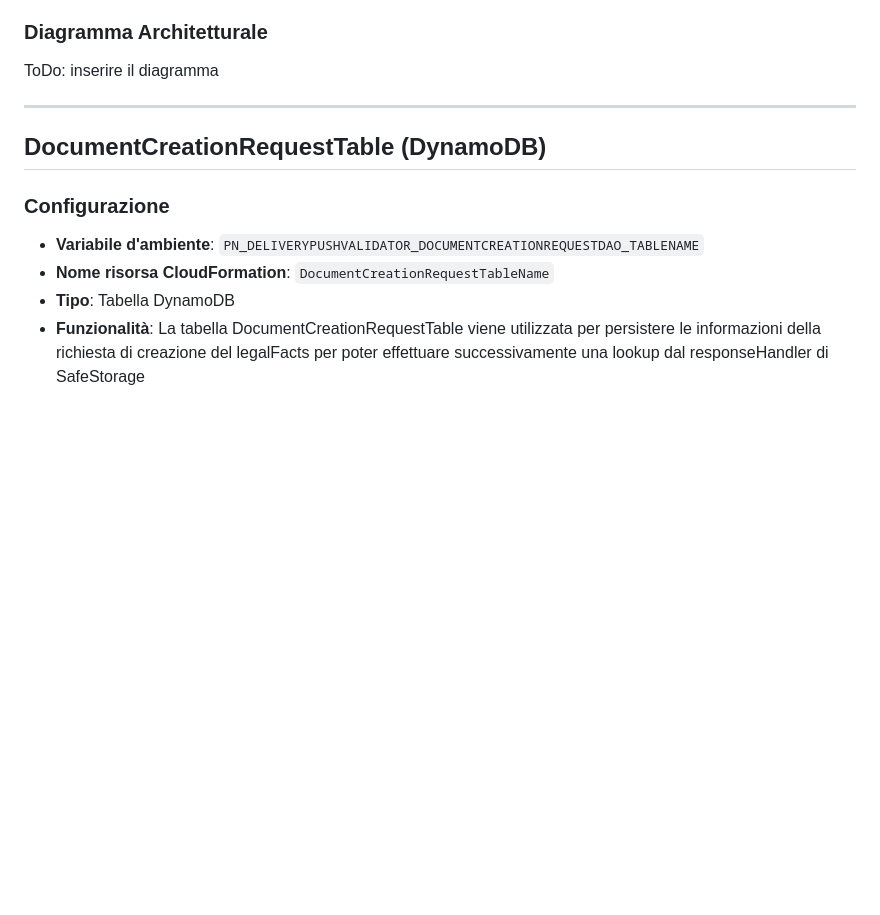
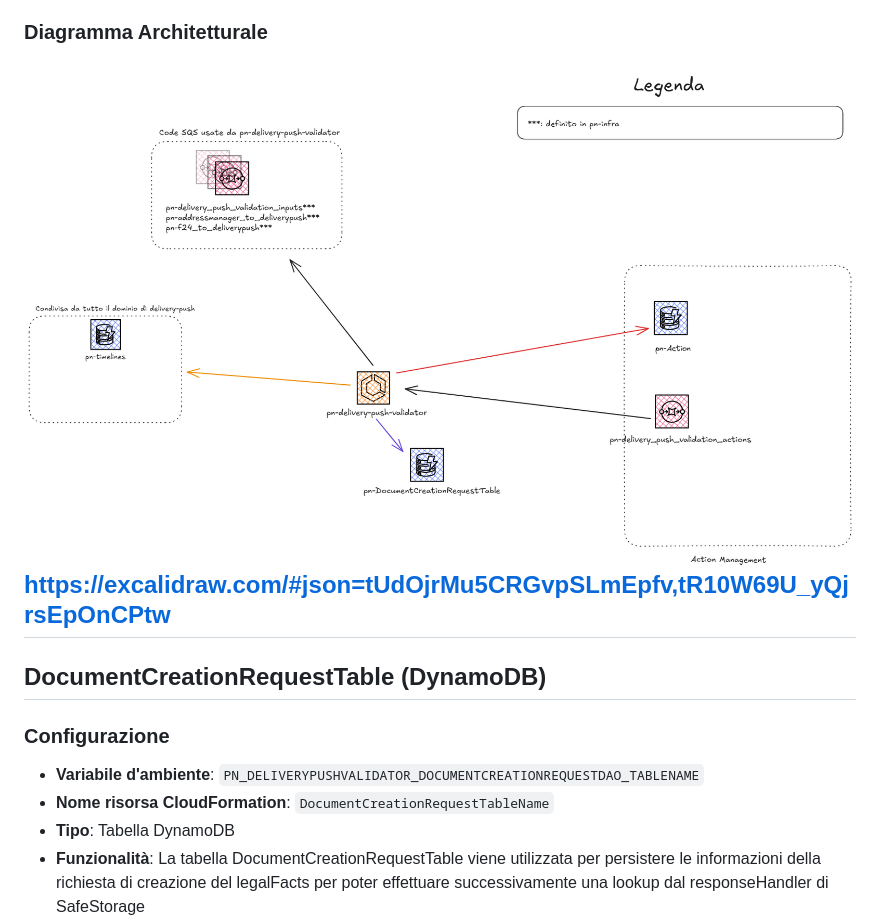
Before and after one commit to pagopa/pn-delivery-push-validator, a Markdown page: README.md, the part around the change. Drawn GitHub-style; pictures changed too: Architettura.png (added); blank space fills up the shorter version.

Commit message:
[PN-16016] feat: modified readMe.md

```diff
--- a/README.md
+++ b/README.md
@@ -36,9 +36,8 @@ Il microservizio **pn-delivery-push-validator-service** si compone di:
 Il servizio implementa pattern event-driven per gestire il flusso di validazione asincrona delle notifiche digitali, processando eventi ricevuti dalle code `DeliveryPushValidationInput`, `ScheduledValidationAction`, `SafeStorageEvent`, `AddressManagerEvent` e `F24Event`.
 
 ### Diagramma Architetturale
- ToDo: inserire il diagramma
-
-
+![Architettura.png](Architettura.png)
+https://excalidraw.com/#json=tUdOjrMu5CRGvpSLmEpfv,tR10W69U_yQjrsEpOnCPtw
 ---
 
 ## DocumentCreationRequestTable (DynamoDB)
```
